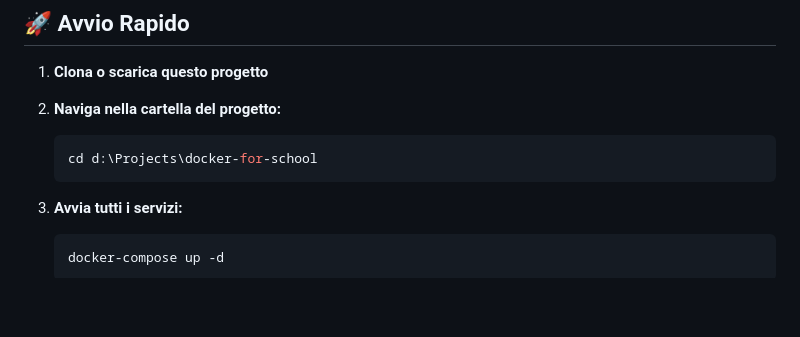
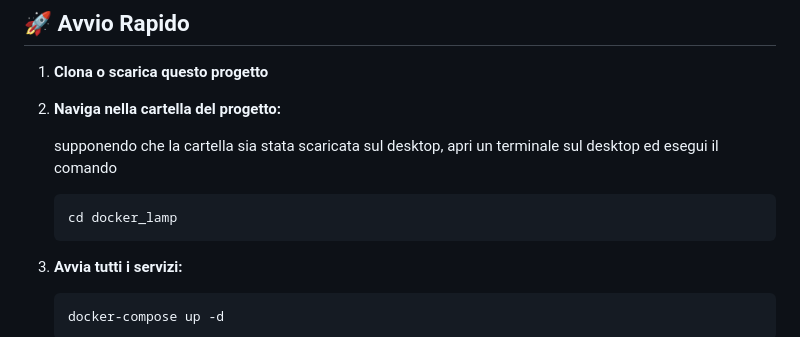
Before and after one commit to alessandro-bugatti/docker_lamp, a Markdown page: README.md, the part around the change. GitHub-like rendering; blank space fills up the shorter version.

Commit message:
Aggiunge un chiarimento

````diff
--- a/README.md
+++ b/README.md
@@ -23,8 +23,10 @@ Se Docker non fosse ancora installato andare al sito [www.docker.com](https://ww
 
 1. **Clona o scarica questo progetto**
 2. **Naviga nella cartella del progetto:**
+
+   supponendo che la cartella sia stata scaricata sul desktop, apri un terminale sul desktop ed esegui il comando
    ```powershell
-   cd d:\Projects\docker-for-school
+   cd docker_lamp
    ```
 
 3. **Avvia tutti i servizi:**
````
